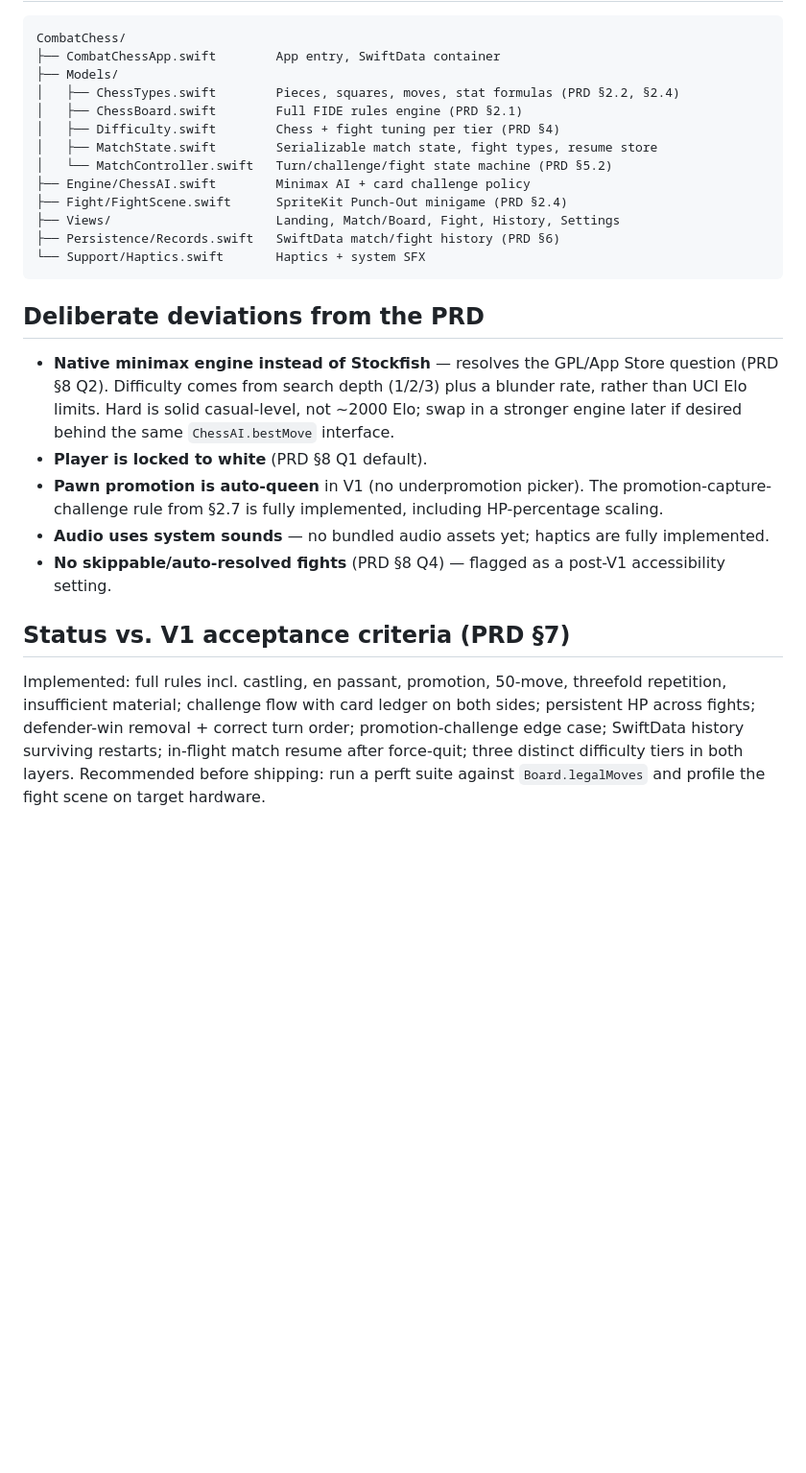
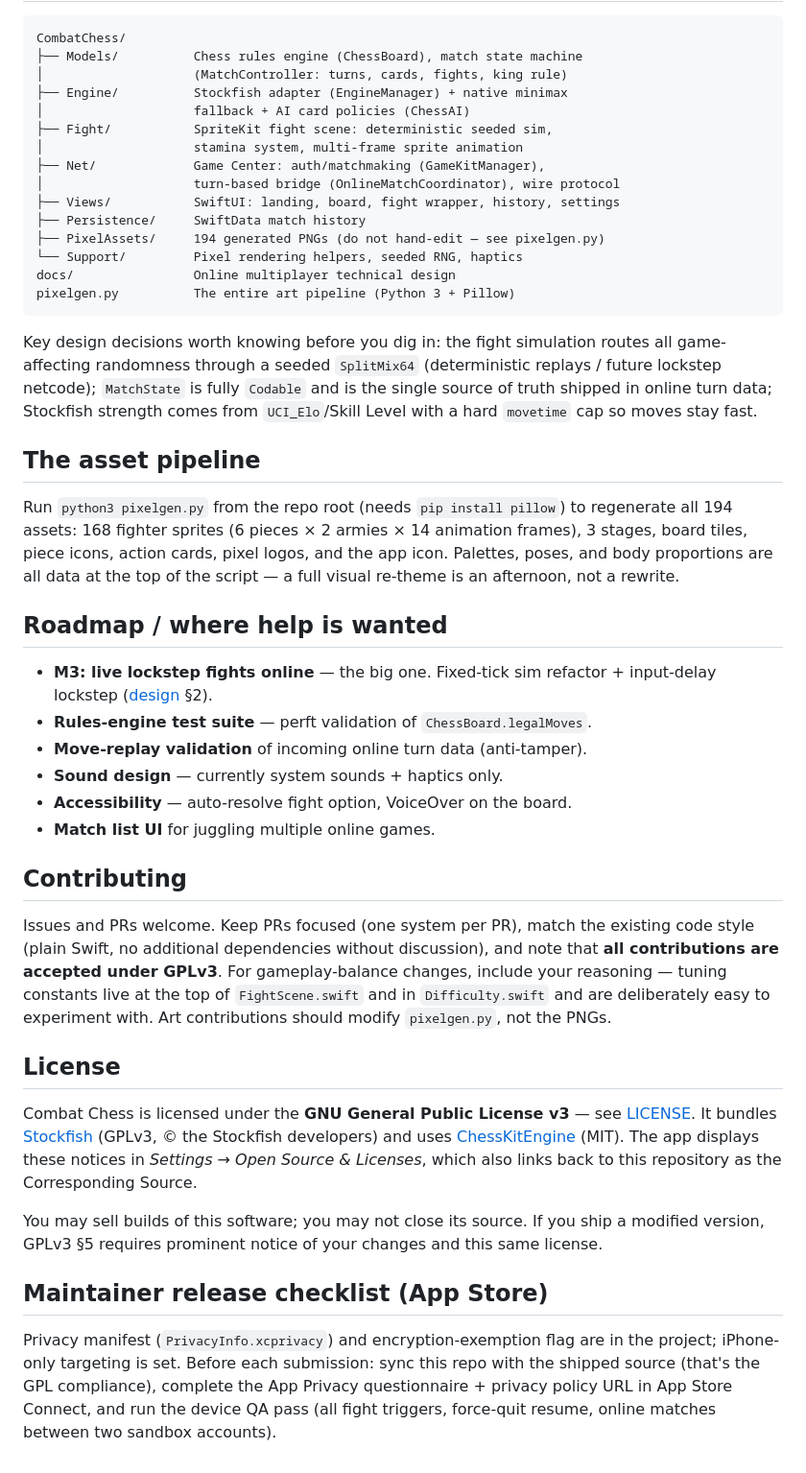
Before and after one commit to PunchManDev/CombatChess, a Markdown page: README.md, the part around one of its changes. Shown at 96% size. Drawn GitHub-style; blank space fills up the shorter version.

````diff
--- a/README.md
+++ b/README.md
@@ -112,28 +68,76 @@ capability enabled on the App ID before the entitlement will sign.
 
 ```
 CombatChess/
-├── CombatChessApp.swift        App entry, SwiftData container
-├── Models/
-│   ├── ChessTypes.swift        Pieces, squares, moves, stat formulas (PRD §2.2, §2.4)
-│   ├── ChessBoard.swift        Full FIDE rules engine (PRD §2.1)
-│   ├── Difficulty.swift        Chess + fight tuning per tier (PRD §4)
-│   ├── MatchState.swift        Serializable match state, fight types, resume store
-│   └── MatchController.swift   Turn/challenge/fight state machine (PRD §5.2)
-├── Engine/ChessAI.swift        Minimax AI + card challenge policy
-├── Fight/FightScene.swift      SpriteKit Punch-Out minigame (PRD §2.4)
-├── Views/                      Landing, Match/Board, Fight, History, Settings
-├── Persistence/Records.swift   SwiftData match/fight history (PRD §6)
-└── Support/Haptics.swift       Haptics + system SFX
+├── Models/          Chess rules engine (ChessBoard), match state machine
+│                    (MatchController: turns, cards, fights, king rule)
+├── Engine/          Stockfish adapter (EngineManager) + native minimax
+│                    fallback + AI card policies (ChessAI)
+├── Fight/           SpriteKit fight scene: deterministic seeded sim,
+│                    stamina system, multi-frame sprite animation
+├── Net/             Game Center: auth/matchmaking (GameKitManager),
+│                    turn-based bridge (OnlineMatchCoordinator), wire protocol
+├── Views/           SwiftUI: landing, board, fight wrapper, history, settings
+├── Persistence/     SwiftData match history
+├── PixelAssets/     194 generated PNGs (do not hand-edit — see pixelgen.py)
+└── Support/         Pixel rendering helpers, seeded RNG, haptics
+docs/                Online multiplayer technical design
+pixelgen.py          The entire art pipeline (Python 3 + Pillow)
 ```
 
-## Deliberate deviations from the PRD
+Key design decisions worth knowing before you dig in: the fight simulation
+routes all game-affecting randomness through a seeded `SplitMix64`
+(deterministic replays / future lockstep netcode); `MatchState` is fully
+`Codable` and is the single source of truth shipped in online turn data;
+Stockfish strength comes from `UCI_Elo`/Skill Level with a hard `movetime`
+cap so moves stay fast.
 
-- **Native minimax engine instead of Stockfish** — resolves the GPL/App Store question (PRD §8 Q2). Difficulty comes from search depth (1/2/3) plus a blunder rate, rather than UCI Elo limits. Hard is solid casual-level, not ~2000 Elo; swap in a stronger engine later if desired behind the same `ChessAI.bestMove` interface.
-- **Player is locked to white** (PRD §8 Q1 default).
-- **Pawn promotion is auto-queen** in V1 (no underpromotion picker). The promotion-capture-challenge rule from §2.7 is fully implemented, including HP-percentage scaling.
-- **Audio uses system sounds** — no bundled audio assets yet; haptics are fully implemented.
-- **No skippable/auto-resolved fights** (PRD §8 Q4) — flagged as a post-V1 accessibility setting.
+## The asset pipeline
 
-## Status vs. V1 acceptance criteria (PRD §7)
+Run `python3 pixelgen.py` from the repo root (needs `pip install pillow`) to
+regenerate all 194 assets: 168 fighter sprites (6 pieces × 2 armies × 14
+animation frames), 3 stages, board tiles, piece icons, action cards, pixel
+logos, and the app icon. Palettes, poses, and body proportions are all data
+at the top of the script — a full visual re-theme is an afternoon, not a
+rewrite.
 
-Implemented: full rules incl. castling, en passant, promotion, 50-move, threefold repetition, insufficient material; challenge flow with card ledger on both sides; persistent HP across fights; defender-win removal + correct turn order; promotion-challenge edge case; SwiftData history surviving restarts; in-flight match resume after force-quit; three distinct difficulty tiers in both layers. Recommended before shipping: run a perft suite against `Board.legalMoves` and profile the fight scene on target hardware.
+## Roadmap / where help is wanted
+
+- **M3: live lockstep fights online** — the big one. Fixed-tick sim
+  refactor + input-delay lockstep ([design](docs/ONLINE_MULTIPLAYER.md) §2).
+- **Rules-engine test suite** — perft validation of `ChessBoard.legalMoves`.
+- **Move-replay validation** of incoming online turn data (anti-tamper).
+- **Sound design** — currently system sounds + haptics only.
+- **Accessibility** — auto-resolve fight option, VoiceOver on the board.
+- **Match list UI** for juggling multiple online games.
+
+## Contributing
+
+Issues and PRs welcome. Keep PRs focused (one system per PR), match the
+existing code style (plain Swift, no additional dependencies without
+discussion), and note that **all contributions are accepted under GPLv3**.
+For gameplay-balance changes, include your reasoning — tuning constants live
+at the top of `FightScene.swift` and in `Difficulty.swift` and are
+deliberately easy to experiment with. Art contributions should modify
+`pixelgen.py`, not the PNGs.
+
+## License
+
+Combat Chess is licensed under the **GNU General Public License v3** — see
+[LICENSE](LICENSE). It bundles [Stockfish](https://stockfishchess.org)
+(GPLv3, © the Stockfish developers) and uses
+[ChessKitEngine](https://github.com/chesskit-app/chesskit-engine) (MIT).
+The app displays these notices in *Settings → Open Source & Licenses*,
+which also links back to this repository as the Corresponding Source.
+
+You may sell builds of this software; you may not close its source. If you
+ship a modified version, GPLv3 §5 requires prominent notice of your changes
+and this same license.
+
+## Maintainer release checklist (App Store)
+
+Privacy manifest (`PrivacyInfo.xcprivacy`) and encryption-exemption flag are
+in the project; iPhone-only targeting is set. Before each submission: sync
+this repo with the shipped source (that's the GPL compliance), complete the
+App Privacy questionnaire + privacy policy URL in App Store Connect, and run
+the device QA pass (all fight triggers, force-quit resume, online matches
+between two sandbox accounts).
````
Also changed, not shown: other parts of README.md (+55 -99 lines).
